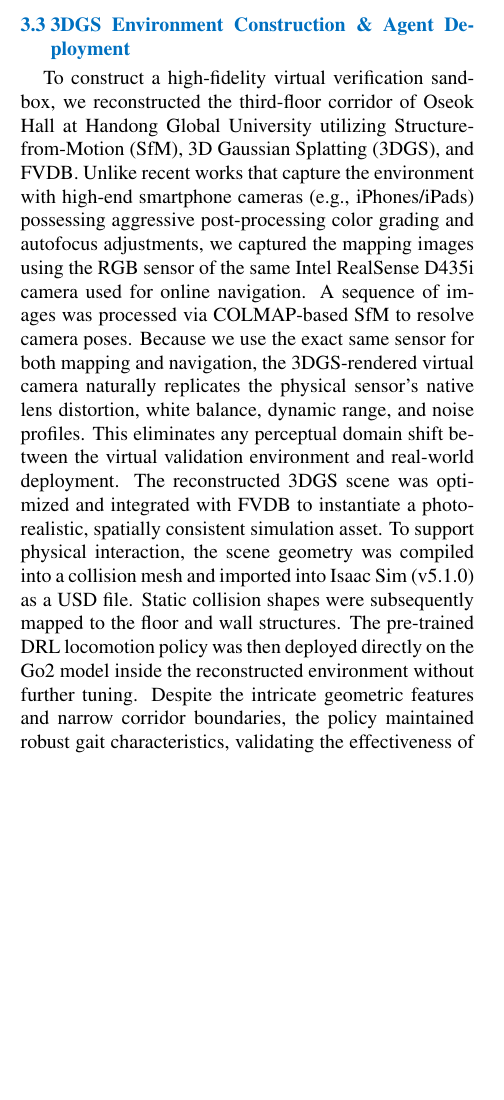
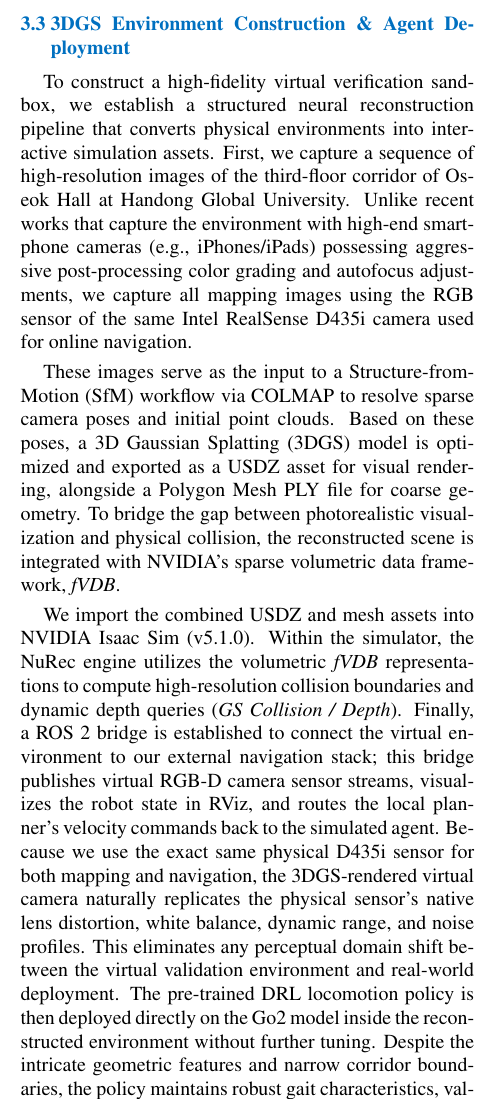
Before and after one commit to CGV-HGU/isaac-go2-ros2, a LaTeX document (ICCAS/main.tex): part of one column of page 3 of 5, cut so that both start at the same text, the shorter picture padded with empty space. Compiled offline with pdfLaTeX.

Commit message:
Incorporate detailed 3DGS environment construction flow using fVDB and NuRec engine

```diff
--- a/ICCAS/main.tex
+++ b/ICCAS/main.tex
@@ -88,7 +88,11 @@
 \end{itemize}
 
 \subsection{3DGS Environment Construction \& Agent Deployment}
-To construct a high-fidelity virtual verification sandbox, we reconstructed the third-floor corridor of Oseok Hall at Handong Global University utilizing Structure-from-Motion (SfM), 3D Gaussian Splatting (3DGS), and FVDB. Unlike recent works that capture the environment with high-end smartphone cameras (e.g., iPhones/iPads) possessing aggressive post-processing color grading and autofocus adjustments, we captured the mapping images using the RGB sensor of the same Intel RealSense D435i camera used for online navigation. A sequence of images was processed via COLMAP-based SfM to resolve camera poses. Because we use the exact same sensor for both mapping and navigation, the 3DGS-rendered virtual camera naturally replicates the physical sensor's native lens distortion, white balance, dynamic range, and noise profiles. This eliminates any perceptual domain shift between the virtual validation environment and real-world deployment. The reconstructed 3DGS scene was optimized and integrated with FVDB to instantiate a photorealistic, spatially consistent simulation asset. To support physical interaction, the scene geometry was compiled into a collision mesh and imported into Isaac Sim (v5.1.0) as a USD file. Static collision shapes were subsequently mapped to the floor and wall structures. The pre-trained DRL locomotion policy was then deployed directly on the Go2 model inside the reconstructed environment without further tuning. Despite the intricate geometric features and narrow corridor boundaries, the policy maintained robust gait characteristics, validating the effectiveness of the domain-randomized training regimen.
+To construct a high-fidelity virtual verification sandbox, we establish a structured neural reconstruction pipeline that converts physical environments into interactive simulation assets. First, we capture a sequence of high-resolution images of the third-floor corridor of Oseok Hall at Handong Global University. Unlike recent works that capture the environment with high-end smartphone cameras (e.g., iPhones/iPads) possessing aggressive post-processing color grading and autofocus adjustments, we capture all mapping images using the RGB sensor of the same Intel RealSense D435i camera used for online navigation.
+
+These images serve as the input to a Structure-from-Motion (SfM) workflow via COLMAP to resolve sparse camera poses and initial point clouds. Based on these poses, a 3D Gaussian Splatting (3DGS) model is optimized and exported as a USDZ asset for visual rendering, alongside a Polygon Mesh PLY file for coarse geometry. To bridge the gap between photorealistic visualization and physical collision, the reconstructed scene is integrated with NVIDIA's sparse volumetric data framework, \textit{fVDB}.
+
+We import the combined USDZ and mesh assets into NVIDIA Isaac Sim (v5.1.0). Within the simulator, the NuRec engine utilizes the volumetric \textit{fVDB} representations to compute high-resolution collision boundaries and dynamic depth queries (\textit{GS Collision / Depth}). Finally, a ROS 2 bridge is established to connect the virtual environment to our external navigation stack; this bridge publishes virtual RGB-D camera sensor streams, visualizes the robot state in RViz, and routes the local planner's velocity commands back to the simulated agent. Because we use the exact same physical D435i sensor for both mapping and navigation, the 3DGS-rendered virtual camera naturally replicates the physical sensor's native lens distortion, white balance, dynamic range, and noise profiles. This eliminates any perceptual domain shift between the virtual validation environment and real-world deployment. The pre-trained DRL locomotion policy is then deployed directly on the Go2 model inside the reconstructed environment without further tuning. Despite the intricate geometric features and narrow corridor boundaries, the policy maintains robust gait characteristics, validating the effectiveness of the domain-randomized training regimen.
 
 \section{Autonomous Navigation}
 \subsection{Navigation System Configuration}
```
Also changed, not shown: ICCAS/main.pdf, ICCAS/main.tex (2 more changed lines).
